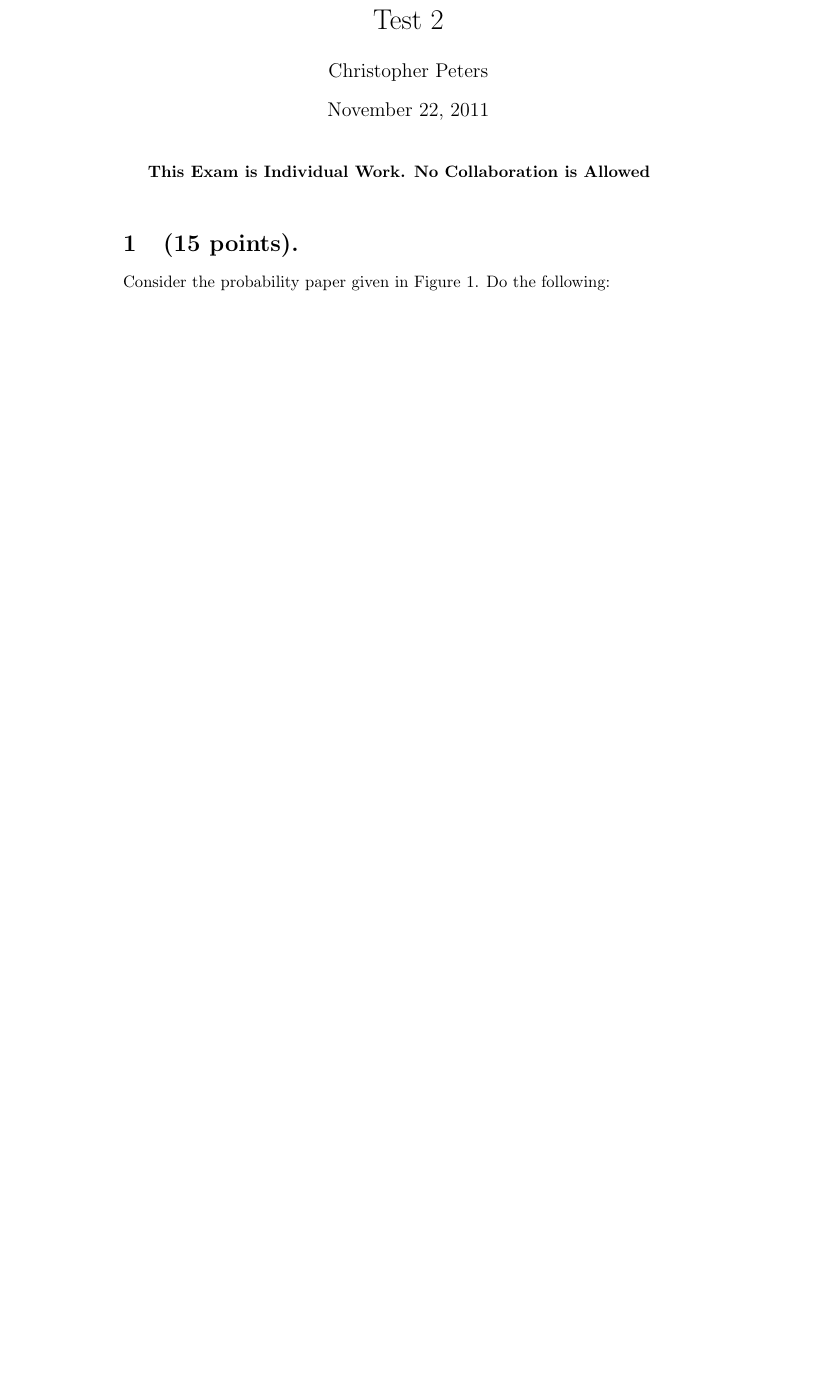
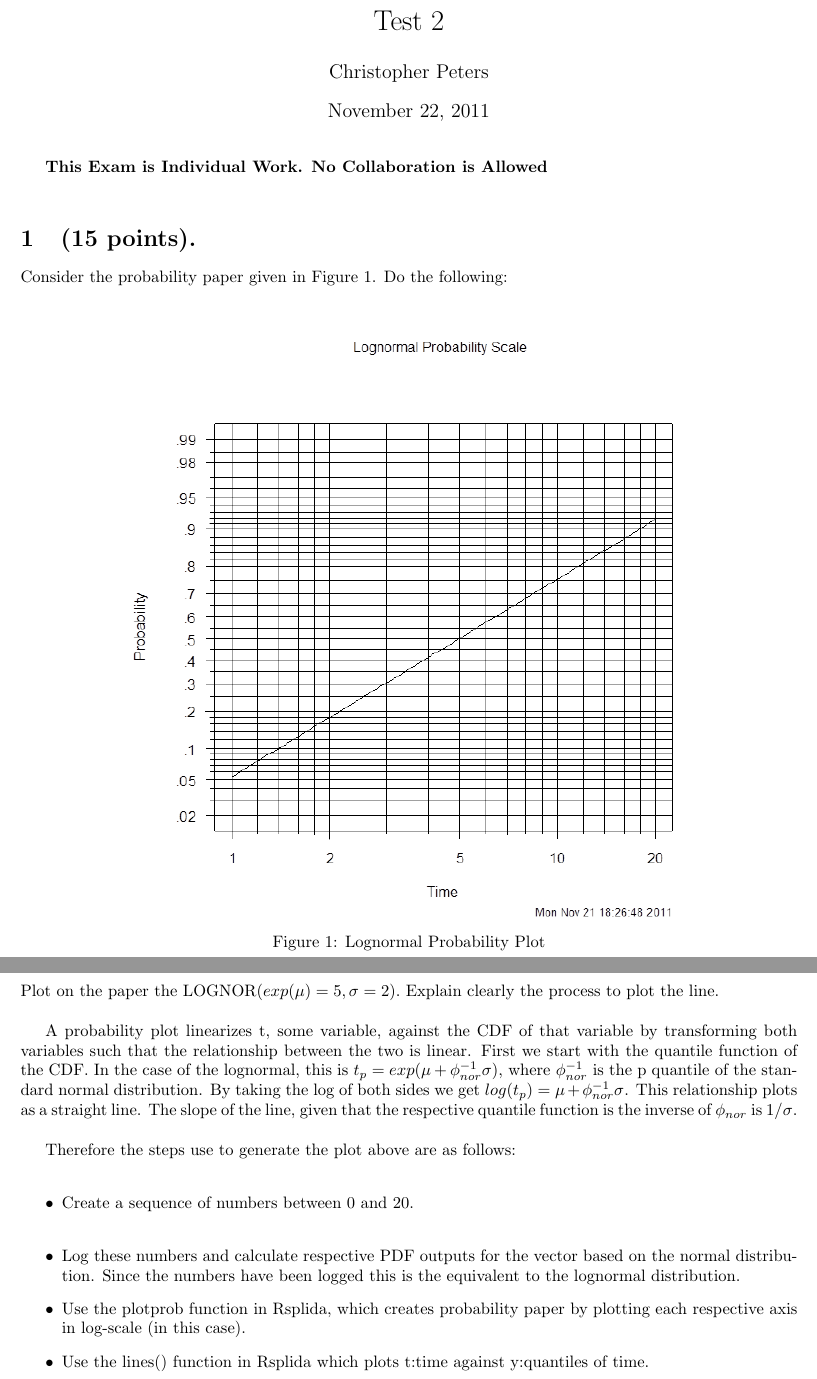
Before and after one commit to statwonk/Test2, a LaTeX document (Test2.tex): part of page 1 of 2 before the commit and two parts of pages 1 and 4 of 4 after it, the two joined at a grey line, cut so that both start at the same text, the shorter picture padded with empty space. Compiled offline with pdfLaTeX; a LaTeX package or settings file that is missing is left out.

Commit message:
Update 8:34pm

```diff
--- a/Test2.tex
+++ b/Test2.tex
@@ -1,12 +1,14 @@
 
 \documentclass{article}
 \renewcommand{\labelenumi}{\alph{enumi}.}
+\usepackage{fullpage}
 \usepackage{amsmath}
 \usepackage{amscd}
 \usepackage[tableposition=top]{caption}
 \usepackage{ifthen}
 \usepackage[utf8]{inputenc}
 \usepackage[pdftex]{graphicx}
+\usepackage{placeins}
 
 \usepackage{Sweave}
 \begin{document}
@@ -18,7 +20,9 @@
 \section{(15 points).}
 Consider the probability paper given in Figure 1. Do the following:\\
 
-\begin{figure}
+% Problem 1.a
+\begin{figure}[h]
+  \centering
   \includegraphics[width = 5in]{lognormal_graph_1.png}
   \caption{Lognormal Probability Plot}
 \end{figure}
@@ -29,3 +56,19 @@ Plot on the paper the LOGNOR(exp( \mu ) = 5, \sigma = 1).
+\subsection{}
+Plot on the paper the LOGNOR\begin{math}(exp(\mu) = 5, \sigma = 2).\end{math}
+Explain clearly the process to plot the line.\\
+
+A probability plot linearizes t, some variable, against the CDF of that variable by transforming both variables such that the relationship between the two is linear.  First we start with the quantile function of the CDF.  In the case of the lognormal, this is \(t_p = exp(\mu + \phi_{nor}^{-1} \sigma)\), where \(\phi_{nor}^{-1}\) is the p quantile of the standard normal distribution.  By taking the log of both sides we get \(log(t_p) = \mu + \phi_{nor}^{-1} \sigma\).  This relationship plots as a straight line.  The slope of the line, given that the respective quantile function is the inverse of  \(\phi_{nor}\) is \(1/\sigma\).\\
+
+Therefore the steps use to generate the plot above are as follows:\\
+\begin{itemize}
+\item Create a sequence of numbers between 0 and 20.\\
+
+\item Log these numbers and calculate respective PDF outputs for the vector based on the normal distribution.  Since the numbers have been logged this is the equivalent to the lognormal distribution.
+
+\item Use the plotprob function in Rsplida, which creates probability paper by plotting each respective axis in log-scale (in this case).
+
+\item Use the lines() function in Rsplida which plots t:time against y:quantiles of time.
+\end{itemize}
 
 
 \end{document}
```
Also changed, not shown: Test2.pdf, lognormal_graph_2.png (added), Test2.tex (27 more changed lines), 5 other files.
